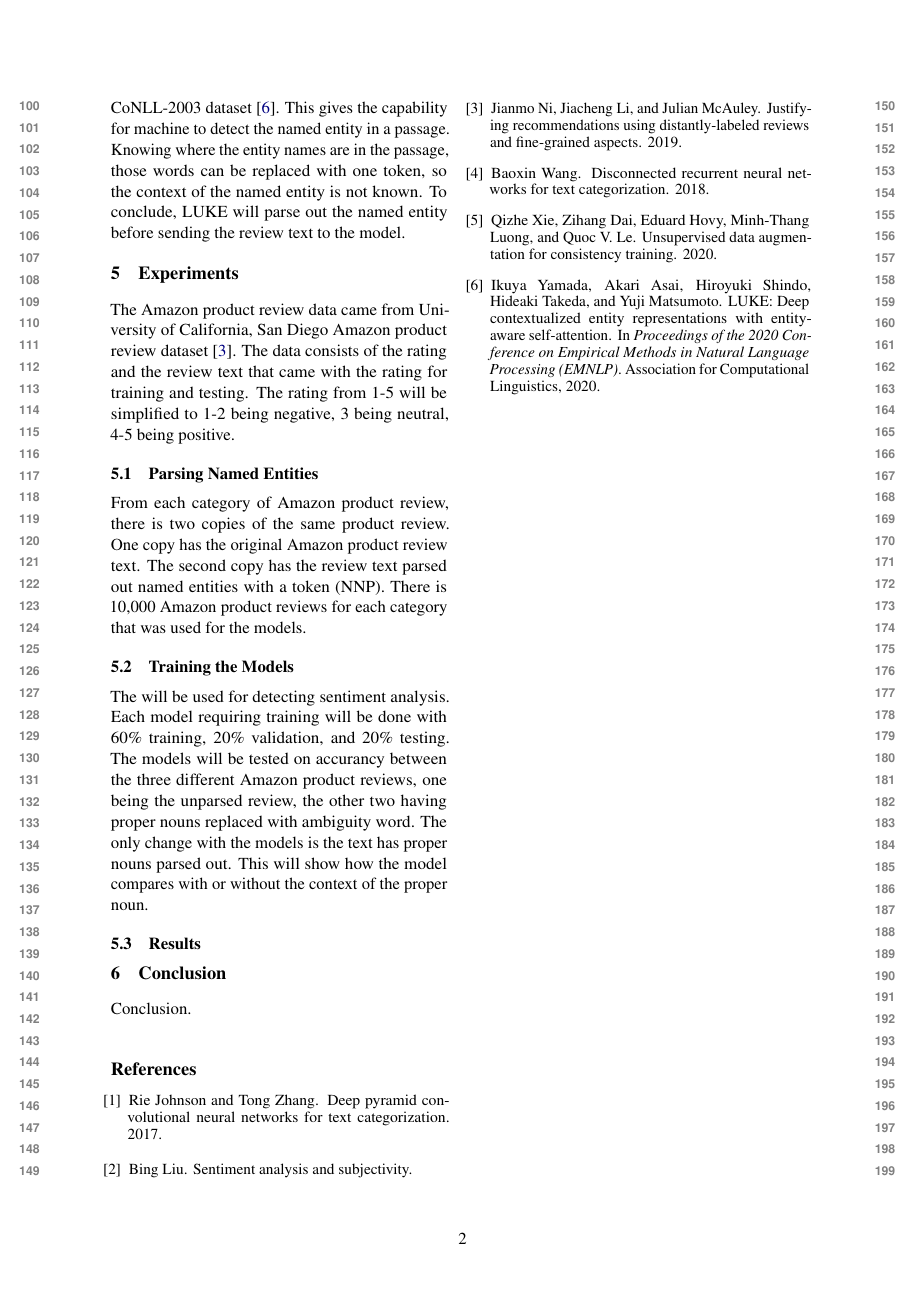
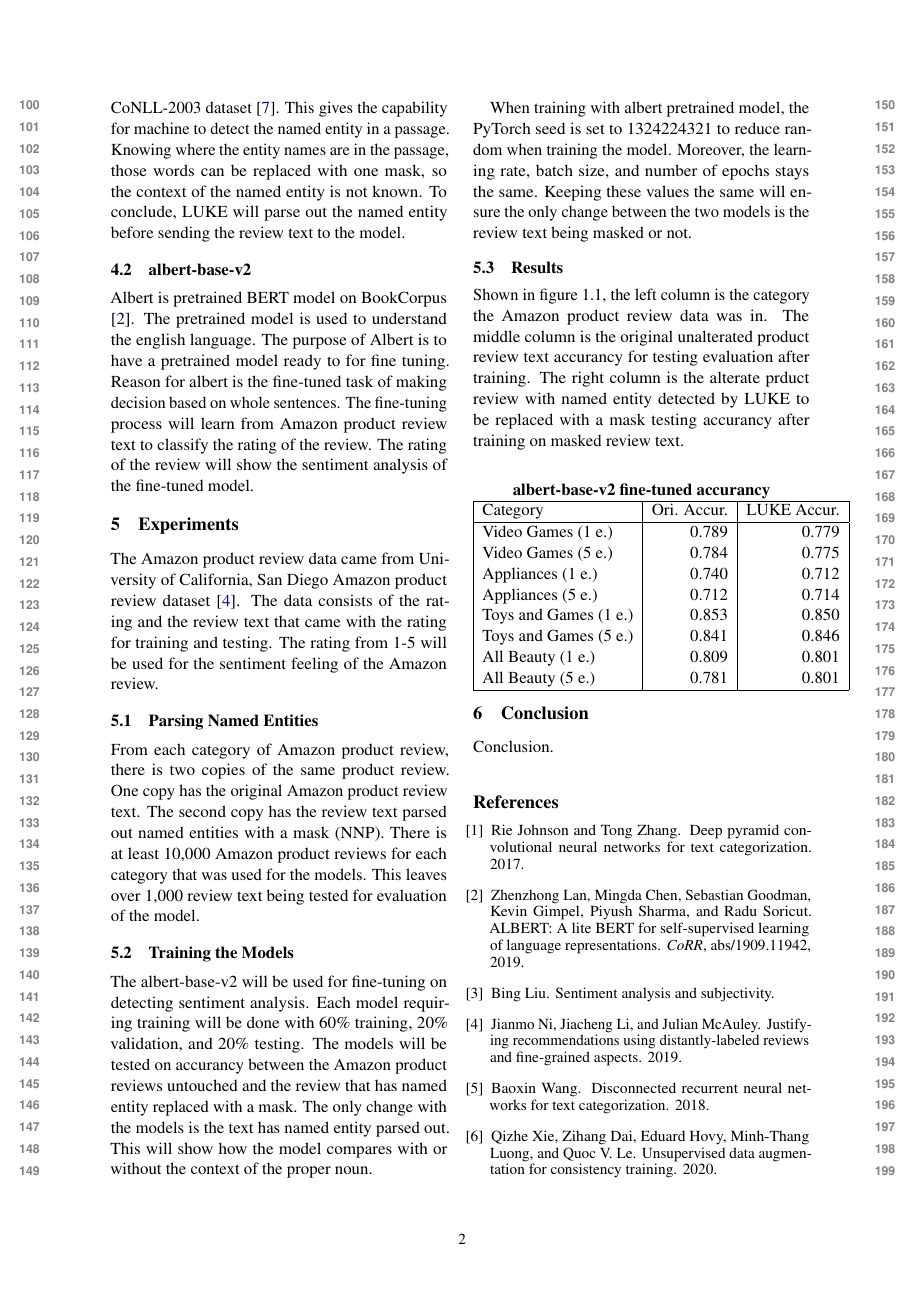
Before and after one commit to owenbean400/AmazonSentimentAnalysis, a LaTeX paper (project.tex): page 2 of 2 before the commit and page 2 of 3 after it. Compiled offline with pdfLaTeX.

Commit message:
updated PDF

```diff
--- a/project.tex
+++ b/project.tex
@@ -104,7 +104,11 @@ the interweb at <NNP>."
 
 \subsection{LUKE}
 
-LUKE is an entity extraction model that can be used for extracting entities in an Amazon product review. LUKE-500K pre-trained data had an F1 score of 94.3 on named entity recognition from CoNLL-2003 dataset \cite{yamada-etal-2020-luke}. This gives the capability for machine to detect the named entity in a passage. Knowing where the entity names are in the passage, those words can be replaced with one token, so the context of the named entity is not known. To conclude, LUKE will parse out the named entity before sending the review text to the model.
+LUKE is an entity extraction model that can be used for extracting entities in an Amazon product review. LUKE-500K pre-trained data had an F1 score of 94.3 on named entity recognition from CoNLL-2003 dataset \cite{yamada-etal-2020-luke}. This gives the capability for machine to detect the named entity in a passage. Knowing where the entity names are in the passage, those words can be replaced with one mask, so the context of the named entity is not known. To conclude, LUKE will parse out the named entity before sending the review text to the model.
+
+\subsection{albert-base-v2}
+
+Albert is pretrained BERT model on BookCorpus \cite{DBLP:journals/corr/abs-1909-11942}. The pretrained model is used to understand the english language. The purpose of Albert is to have a pretrained model ready to for fine tuning. Reason for albert is the fine-tuned task of making decision based on whole sentences. The fine-tuning process will learn from Amazon product review text to classify the rating of the review. The rating of the review will show the sentiment analysis of the fine-tuned model.
 
 % \subsection{Unsupervised Data Augmentation}
 
@@ -122,18 +126,42 @@ LUKE is an entity extraction model that can be used for extracting entities in a
 
 % Need to cite https://cseweb.ucsd.edu/~jmcauley/pdfs/emnlp19a.pdf
 % Data is from that source.
-The Amazon product review data came from University of California, San Diego Amazon product review dataset \cite{data}. The data consists of the rating and the review text that came with the rating for training and testing. The rating from 1-5 will be simplified to 1-2 being negative, 3 being neutral, 4-5 being positive.
+The Amazon product review data came from University of California, San Diego Amazon product review dataset \cite{data}. The data consists of the rating and the review text that came with the rating for training and testing. The rating from 1-5 will be used for the sentiment feeling of the Amazon review.
 
 \subsection{Parsing Named Entities}
 
-From each category of Amazon product review, there is two copies of the same product review. One copy has the original Amazon product review text. The second copy has the review text parsed out named entities with a token (NNP). There is 10,000 Amazon product reviews for each category that was used for the models.
+From each category of Amazon product review, there is two copies of the same product review. One copy has the original Amazon product review text. The second copy has the review text parsed out named entities with a mask (NNP). There is at least 10,000 Amazon product reviews for each category that was used for the models. This leaves over 1,000 review text being tested for evaluation of the model.
 
 \subsection{Training the Models}
 
 % Edit the model once done
-The  will be used for detecting sentiment analysis. Each model requiring training will be done with 60\% training, 20\% validation, and 20\% testing. The models will be tested on accurancy between the three different Amazon product reviews, one being the unparsed review, the other two having proper nouns replaced with ambiguity word. The only change with the models is the text has proper nouns parsed out. This will show how the model compares with or without the context of the proper noun.
+The albert-base-v2 will be used for fine-tuning on detecting sentiment analysis. Each model requiring training will be done with 60\% training, 20\% validation, and 20\% testing. The models will be tested on accurancy between the Amazon product reviews untouched and the review that has named entity replaced with a mask. The only change with the models is the text has named entity parsed out. This will show how the model compares with or without the context of the proper noun.
+
+When training with albert pretrained model, the PyTorch seed is set to 1324224321 to reduce random when training the model. Moreover, the learning rate, batch size, and number of epochs stays the same. Keeping these values the same will ensure the only change between the two models is the review text being masked or not.
 
 \subsection{Results}
+
+Shown in figure 1.1, the left column is the category the Amazon product review data was in. The middle column is the original unalterated product review text accurancy for testing evaluation after training. The right column is the alterate prduct review with named entity detected by LUKE to be replaced with a mask testing accurancy after training on masked review text. \\
+
+\begin{center}
+\textbf{albert-base-v2 fine-tuned accurancy}
+\noindent\begin{tabular}{|l|r|r|}
+\hline
+ Category & Ori. Accur. & LUKE Accur. \\
+\hline
+Video Games (1 e.)    & 0.789       & 0.779       \\
+Video Games (5 e.)    & 0.784       & 0.775       \\
+Appliances (1 e.)     & 0.740       & 0.712       \\
+Appliances (5 e.)     & 0.712       & 0.714       \\
+Toys and Games (1 e.) & 0.853       & 0.850       \\
+Toys and Games (5 e.) & 0.841       & 0.846       \\
+All Beauty (1 e.)     & 0.809       & 0.801       \\
+All Beauty (5 e.)     & 0.781       & 0.801       \\
+\hline
+\end{tabular}
+\end{center}
+
+
 
 \section{Conclusion}
 
```
Also changed, not shown: project.bib (+20 -0 lines), project.pdf, project.tex (4 more changed lines).
